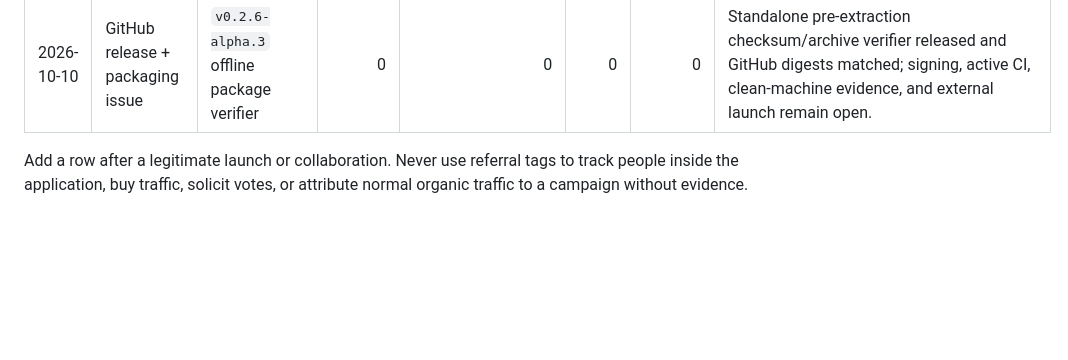
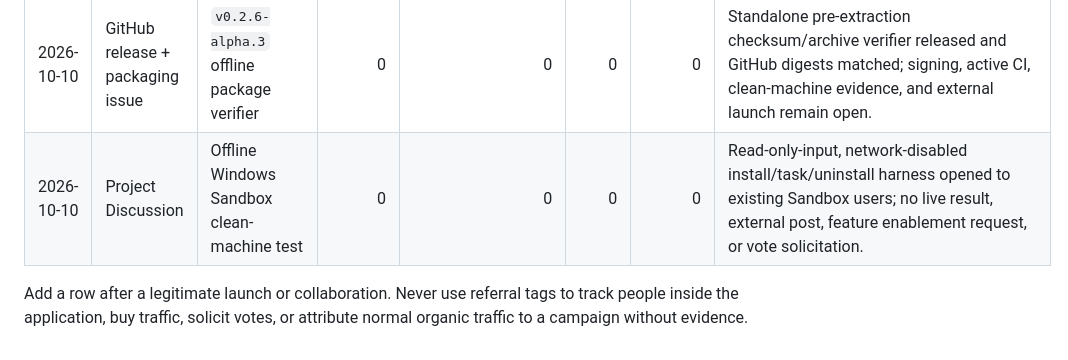
Before and after one commit to alirezakeshmirisocial-coder/ca-autoconfig, a Markdown page: docs/launch/GROWTH_SCORECARD.md, the part around the change. GitHub-like rendering; blank space fills up the shorter version.

Commit message:
docs: open clean-machine evidence intake

```diff
--- a/docs/launch/GROWTH_SCORECARD.md
+++ b/docs/launch/GROWTH_SCORECARD.md
@@ -72,5 +72,6 @@ No tracking is added to the desktop app. GitHub's aggregate repository/release c
 | 2026-10-10 | GitHub release + project Discussion | `v0.2.6-alpha.1` transactional compiled helper | 0 | 0 | 0 | 0 | Exact protected rollback and fixed Apply/Reset tasks released with fixture-only helper evidence; no live migration, external post, or vote solicitation. |
 | 2026-10-10 | GitHub release + project Discussion | `v0.2.6-alpha.2` read-only GPU limit plan | 0 | 0 | 0 | 0 | Pre-UAC board/migration checks and independent helper enforcement released; live query-only migration block verified, with no reset, GPU mutation, external post, or vote solicitation. |
 | 2026-10-10 | GitHub release + packaging issue | `v0.2.6-alpha.3` offline package verifier | 0 | 0 | 0 | 0 | Standalone pre-extraction checksum/archive verifier released and GitHub digests matched; signing, active CI, clean-machine evidence, and external launch remain open. |
+| 2026-10-10 | Project Discussion | Offline Windows Sandbox clean-machine test | 0 | 0 | 0 | 0 | Read-only-input, network-disabled install/task/uninstall harness opened to existing Sandbox users; no live result, external post, feature enablement request, or vote solicitation. |
 
 Add a row after a legitimate launch or collaboration. Never use referral tags to track people inside the application, buy traffic, solicit votes, or attribute normal organic traffic to a campaign without evidence.
```
